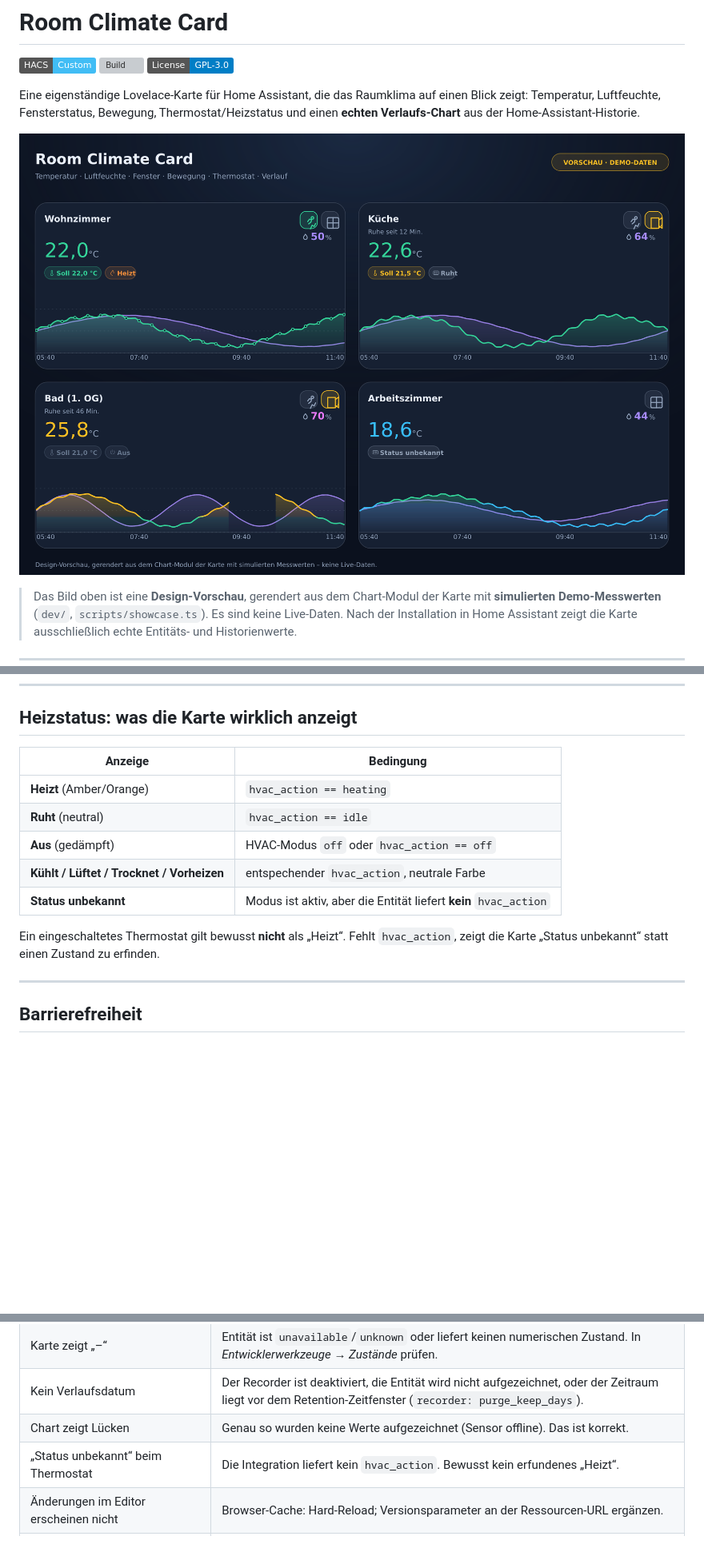
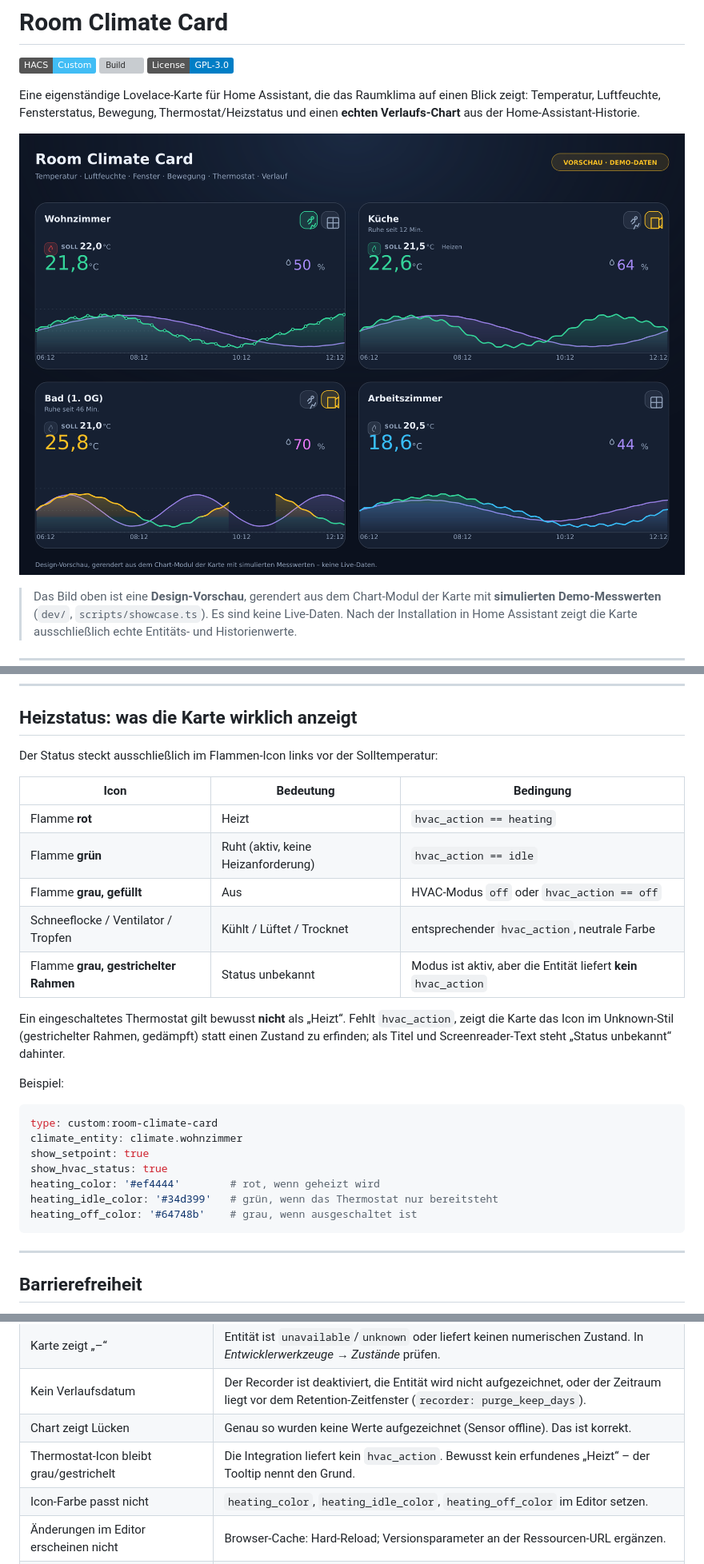
Before and after one commit to cercytrone/ha-room-climate-card, a Markdown page: README.md, 3 parts joined by grey strips. Shown at 80% size. GitHub-like rendering; pictures changed too: docs/images/showcase.png; badges without logos; blank space fills up the shorter version; grey boxes are pictures that could not be loaded.

````diff
--- a/README.md
+++ b/README.md
@@ -285,16 +288,31 @@ YAML bleiben unangetastet.
 
 ## Heizstatus: was die Karte wirklich anzeigt
 
-| Anzeige | Bedingung |
-| --- | --- |
-| **Heizt** (Amber/Orange) | `hvac_action == heating` |
-| **Ruht** (neutral) | `hvac_action == idle` |
-| **Aus** (gedämpft) | HVAC-Modus `off` oder `hvac_action == off` |
-| **Kühlt / Lüftet / Trocknet / Vorheizen** | entspechender `hvac_action`, neutrale Farbe |
-| **Status unbekannt** | Modus ist aktiv, aber die Entität liefert **kein** `hvac_action` |
+Der Status steckt ausschließlich im Flammen-Icon links vor der Solltemperatur:
+
+| Icon | Bedeutung | Bedingung |
+| --- | --- | --- |
+| Flamme **rot** | Heizt | `hvac_action == heating` |
+| Flamme **grün** | Ruht (aktiv, keine Heizanforderung) | `hvac_action == idle` |
+| Flamme **grau, gefüllt** | Aus | HVAC-Modus `off` oder `hvac_action == off` |
+| Schneeflocke / Ventilator / Tropfen | Kühlt / Lüftet / Trocknet | entsprechender `hvac_action`, neutrale Farbe |
+| Flamme **grau, gestrichelter Rahmen** | Status unbekannt | Modus ist aktiv, aber die Entität liefert **kein** `hvac_action` |
 
 Ein eingeschaltetes Thermostat gilt bewusst **nicht** als „Heizt“. Fehlt `hvac_action`, zeigt
-die Karte „Status unbekannt“ statt einen Zustand zu erfinden.
+die Karte das Icon im Unknown-Stil (gestrichelter Rahmen, gedämpft) statt einen Zustand zu
+erfinden; als Titel und Screenreader-Text steht „Status unbekannt“ dahinter.
+
+Beispiel:
+
+```yaml
+type: custom:room-climate-card
+climate_entity: climate.wohnzimmer
+show_setpoint: true
+show_hvac_status: true
+heating_color: '#ef4444'        # rot, wenn geheizt wird
+heating_idle_color: '#34d399'   # grün, wenn das Thermostat nur bereitsteht
+heating_off_color: '#64748b'    # grau, wenn ausgeschaltet ist
+```
 
 ---
 
@@ -318,7 +336,8 @@ die Karte „Status unbekannt“ statt einen Zustand zu erfinden.
 | Karte zeigt „–“ | Entität ist `unavailable`/`unknown` oder liefert keinen numerischen Zustand. In *Entwicklerwerkzeuge → Zustände* prüfen. |
 | Kein Verlaufsdatum | Der Recorder ist deaktiviert, die Entität wird nicht aufgezeichnet, oder der Zeitraum liegt vor dem Retention-Zeitfenster (`recorder: purge_keep_days`). |
 | Chart zeigt Lücken | Genau so wurden keine Werte aufgezeichnet (Sensor offline). Das ist korrekt. |
-| „Status unbekannt“ beim Thermostat | Die Integration liefert kein `hvac_action`. Bewusst kein erfundenes „Heizt“. |
+| Thermostat-Icon bleibt grau/gestrichelt | Die Integration liefert kein `hvac_action`. Bewusst kein erfundenes „Heizt“ – der Tooltip nennt den Grund. |
+| Icon-Farbe passt nicht | `heating_color`, `heating_idle_color`, `heating_off_color` im Editor setzen. |
 | Änderungen im Editor erscheinen nicht | Browser-Cache: Hard-Reload; Versionsparameter an der Ressourcen-URL ergänzen. |
 | Karte nach Update unverändert | HACS-Update durchführen, danach HA-Frontend neu laden und Browser-Cache leeren. |
 
````
Also changed, not shown: other parts of README.md (+15 -12 lines), CHANGELOG.md (+13 -5 lines), 11 other files.
